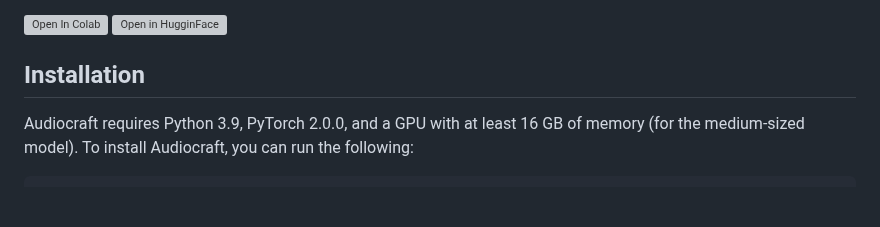
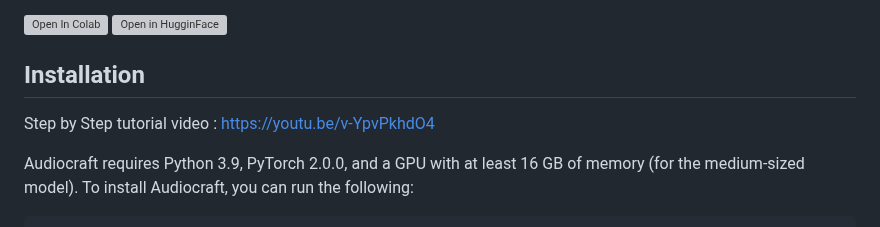
Before and after one commit to facebookresearch/audiocraft, a Markdown page: README.md, the part around the change. Drawn GitHub-style; blank space fills up the shorter version; grey boxes are pictures that could not be loaded.

````diff
--- a/README.md
+++ b/README.md
@@ -22,6 +22,9 @@ Check out our [sample page][musicgen_samples] or test the available demo!
 <br>
 
 ## Installation
+
+Step by Step tutorial video : https://youtu.be/v-YpvPkhdO4
+
 Audiocraft requires Python 3.9, PyTorch 2.0.0, and a GPU with at least 16 GB of memory (for the medium-sized model). To install Audiocraft, you can run the following:
 
 ```shell
````
